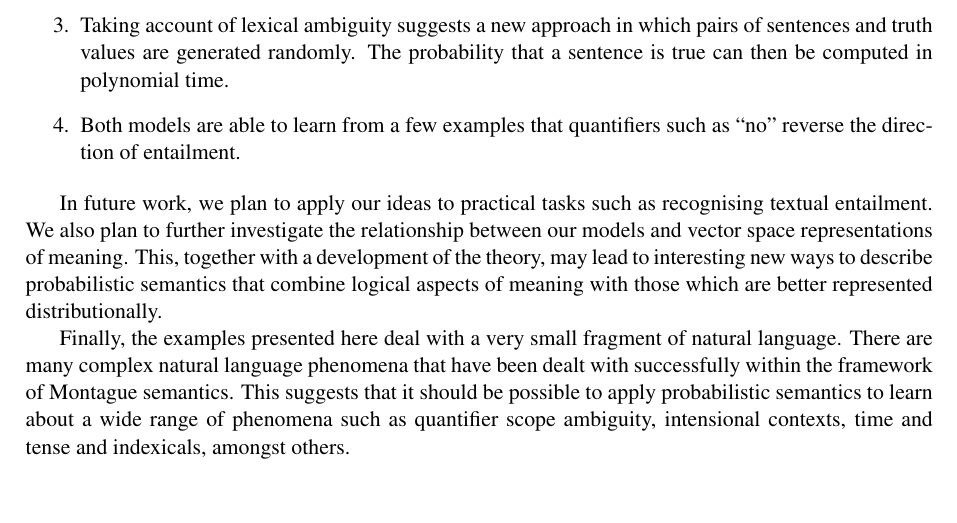
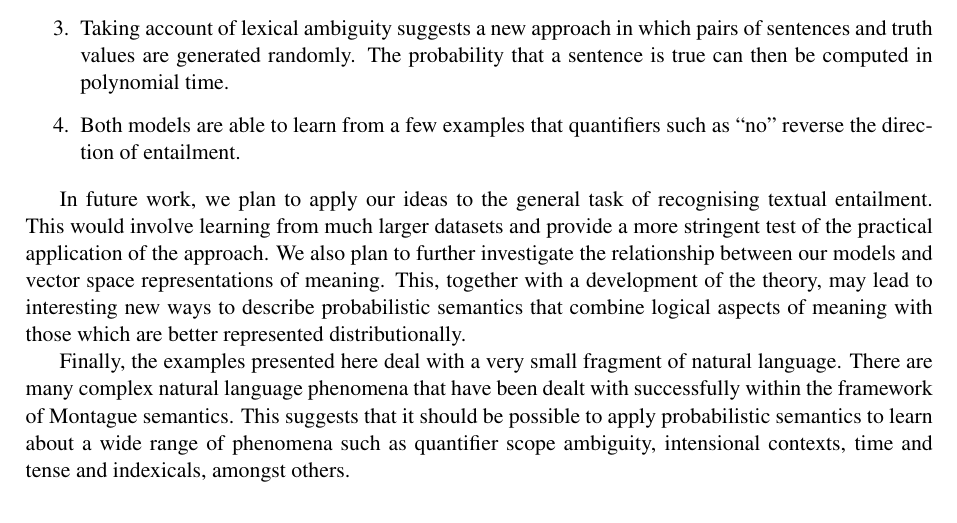
Before and after one commit to daoudclarke/probabilistic-semantics-paper, a LaTeX paper (probsem.tex): part of page 9 of 11, cut so that both start at the same text, the shorter picture padded with empty space. Compiled offline with pdfLaTeX.

Commit message:
Small change to conclusion
Small modification and addition to the conclusion

```diff
--- a/probsem.tex
+++ b/probsem.tex
@@ -1241,7 +1241,9 @@ We have shown that:
 % determiners from examples. We plan to apply this to practical tasks
 % such as recognising textual entailment in future work.
 
-In future work, we plan to apply our ideas to practical tasks such as recognising textual entailment. We also plan to further investigate the relationship between our models and vector space representations of meaning. This, together with a development of the theory, may lead to interesting new ways to describe probabilistic semantics that combine logical aspects of meaning with those which are better represented distributionally.
+In future work, we plan to apply our ideas to the general task of recognising textual entailment.
+This would involve learning from much larger datasets and provide a more stringent test of the practical application of the approach.
+We also plan to further investigate the relationship between our models and vector space representations of meaning. This, together with a development of the theory, may lead to interesting new ways to describe probabilistic semantics that combine logical aspects of meaning with those which are better represented distributionally.
 
 Finally, the examples presented here deal with a very small fragment
 of natural language. There are many complex natural language phenomena
```
